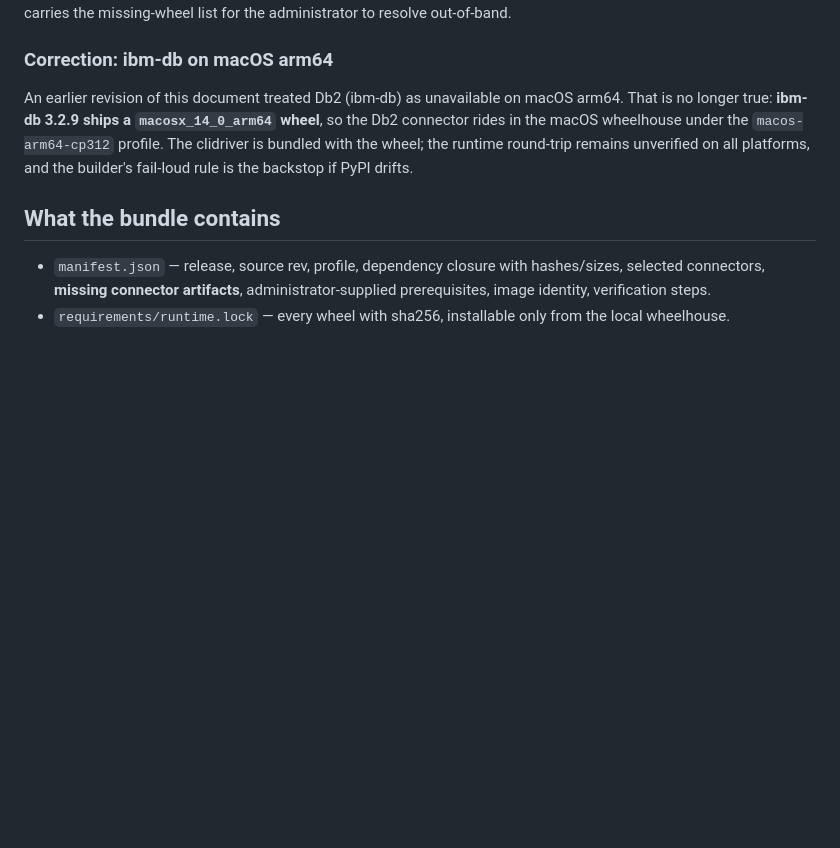
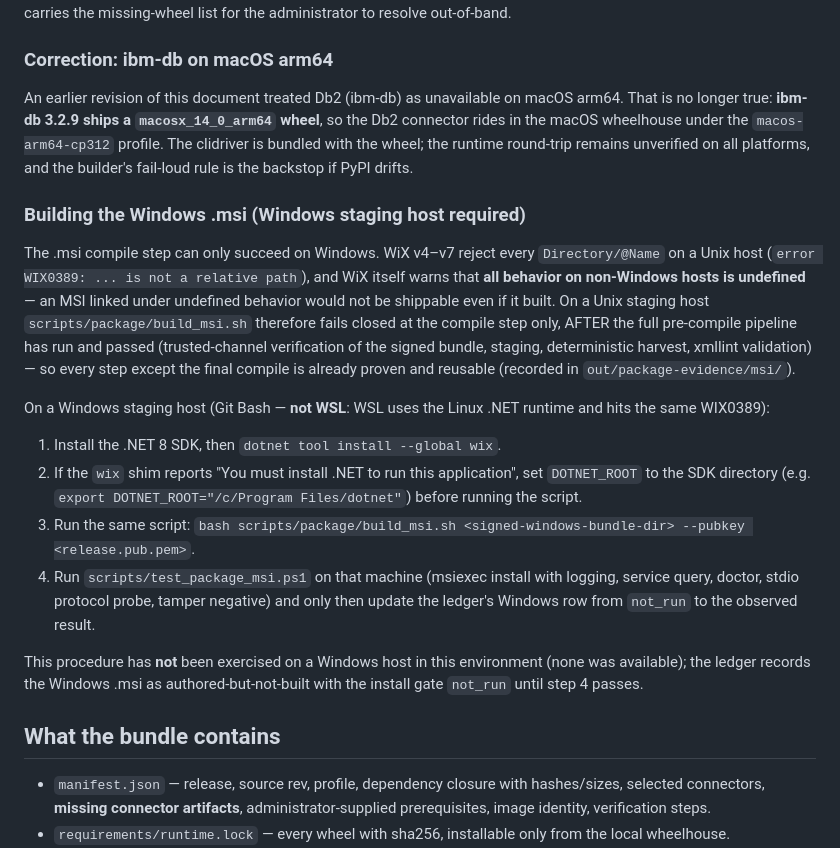
Before and after one commit to alghanim/universal-db-mcp, a Markdown page: docs/offline-build.md, the part around the change. Drawn GitHub-style; blank space fills up the shorter version.

Commit message:
docs: Windows-host .msi build procedure (the one remaining Phase 5 step)
Toolchain probe of the staging host: the Phase 0 prerequisites are
already satisfied (dotnet 8.0.425 + wix 6.0.2, working once DOTNET_ROOT
points at the SDK — the wix apphost cannot locate the runtime without
it). The .msi artifact itself cannot be produced here: WiX v4-v7 reject
every Directory/@Name on Unix (WIX0389) and WiX declares all behavior on
non-Windows hosts undefined, so build_msi.sh fails closed at the compile
step only — after trusted verification, staging, harvest and xmllint
validation have all passed.

Documented the Windows build procedure in docs/offline-build.md: Git
Bash (not WSL — the Linux runtime hits the same WIX0389), dotnet+wix
install, DOTNET_ROOT troubleshooting note, then scripts/test_package_msi.ps1
on the same machine before the ledger's Windows row may leave not_run.
Explicitly recorded as untested on Windows (no Windows host available).

Co-Authored-By: Claude Fable 5.1 <noreply@anthropic.com>

```diff
--- a/docs/offline-build.md
+++ b/docs/offline-build.md
@@ -116,6 +116,37 @@ wheelhouse under the `macos-arm64-cp312` profile. The clidriver is bundled
 with the wheel; the runtime round-trip remains unverified on all platforms,
 and the builder's fail-loud rule is the backstop if PyPI drifts.
 
+### Building the Windows .msi (Windows staging host required)
+
+The .msi compile step can only succeed on Windows. WiX v4–v7 reject every
+`Directory/@Name` on a Unix host (`error WIX0389: ... is not a relative
+path`), and WiX itself warns that **all behavior on non-Windows hosts is
+undefined** — an MSI linked under undefined behavior would not be shippable
+even if it built. On a Unix staging host `scripts/package/build_msi.sh`
+therefore fails closed at the compile step only, AFTER the full pre-compile
+pipeline has run and passed (trusted-channel verification of the signed
+bundle, staging, deterministic harvest, xmllint validation) — so every step
+except the final compile is already proven and reusable (recorded in
+`out/package-evidence/msi/`).
+
+On a Windows staging host (Git Bash — **not WSL**: WSL uses the Linux .NET
+runtime and hits the same WIX0389):
+
+1. Install the .NET 8 SDK, then `dotnet tool install --global wix`.
+2. If the `wix` shim reports "You must install .NET to run this application",
+   set `DOTNET_ROOT` to the SDK directory (e.g.
+   `export DOTNET_ROOT="/c/Program Files/dotnet"`) before running the script.
+3. Run the same script: `bash scripts/package/build_msi.sh
+   <signed-windows-bundle-dir> --pubkey <release.pub.pem>`.
+4. Run `scripts/test_package_msi.ps1` on that machine (msiexec install with
+   logging, service query, doctor, stdio protocol probe, tamper negative) and
+   only then update the ledger's Windows row from `not_run` to the observed
+   result.
+
+This procedure has **not** been exercised on a Windows host in this
+environment (none was available); the ledger records the Windows .msi as
+authored-but-not-built with the install gate `not_run` until step 4 passes.
+
 ## What the bundle contains
 
 - `manifest.json` — release, source rev, profile, dependency closure with
```
